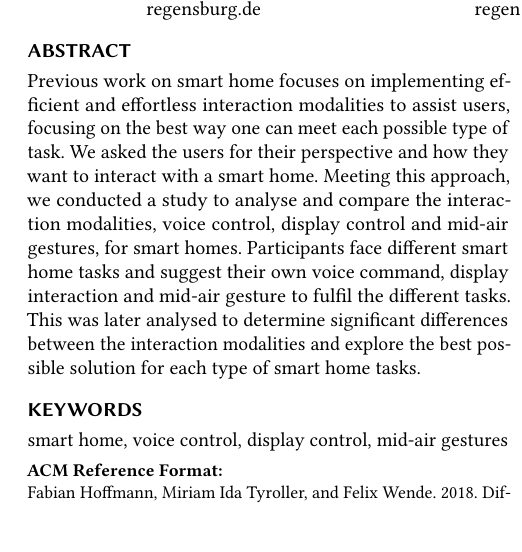
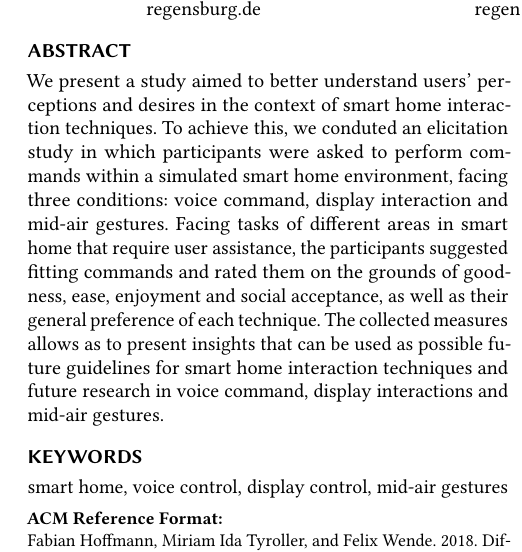
Before and after one commit to FH100/AUE_SmartHome, a LaTeX paper (AUE_Paper.tex): part of one column of page 1 of 4, cut so that both start at the same text, the shorter picture padded with empty space. Compiled offline with pdfLaTeX.

Commit message:
Add files via upload

```diff
--- a/AUE_Paper.tex
+++ b/AUE_Paper.tex
@@ -98,7 +98,7 @@
 	%% The abstract is a short summary of the work to be presented in the
 	%% article.
 	\begin{abstract}
-Previous work on smart home focuses on implementing efficient and effortless interaction modalities to assist users, focusing on the best way one can meet each possible type of task. We asked the users for their perspective and how they want to interact with a smart home. Meeting this approach, we conducted a study to analyse and compare the interaction modalities, voice control, display control and mid-air gestures, for smart homes. Participants face different smart home tasks and suggest their own voice command, display interaction and mid-air gesture to fulfil the different tasks. This was later analysed to determine significant differences between the interaction modalities and explore the best possible solution for each type of smart home tasks.
+		We present a study aimed to better understand users' perceptions and desires in the context of smart home interaction techniques. To achieve this, we conduted an elicitation study in which participants were asked to perform commands within a simulated smart home environment, facing three conditions: voice command, display interaction and mid-air gestures. Facing tasks of different areas in smart home that require user assistance, the participants suggested fitting commands and rated them on the grounds of goodness, ease, enjoyment and social acceptance, as well as their general preference of each technique. The collected measures allows as to present insights that can be used as possible future guidelines for smart home interaction techniques and future research in voice command, display interactions and mid-air gestures.
 	\end{abstract}
 
 	%%
```
Lines whose indentation alone changed are shown as unchanged.
